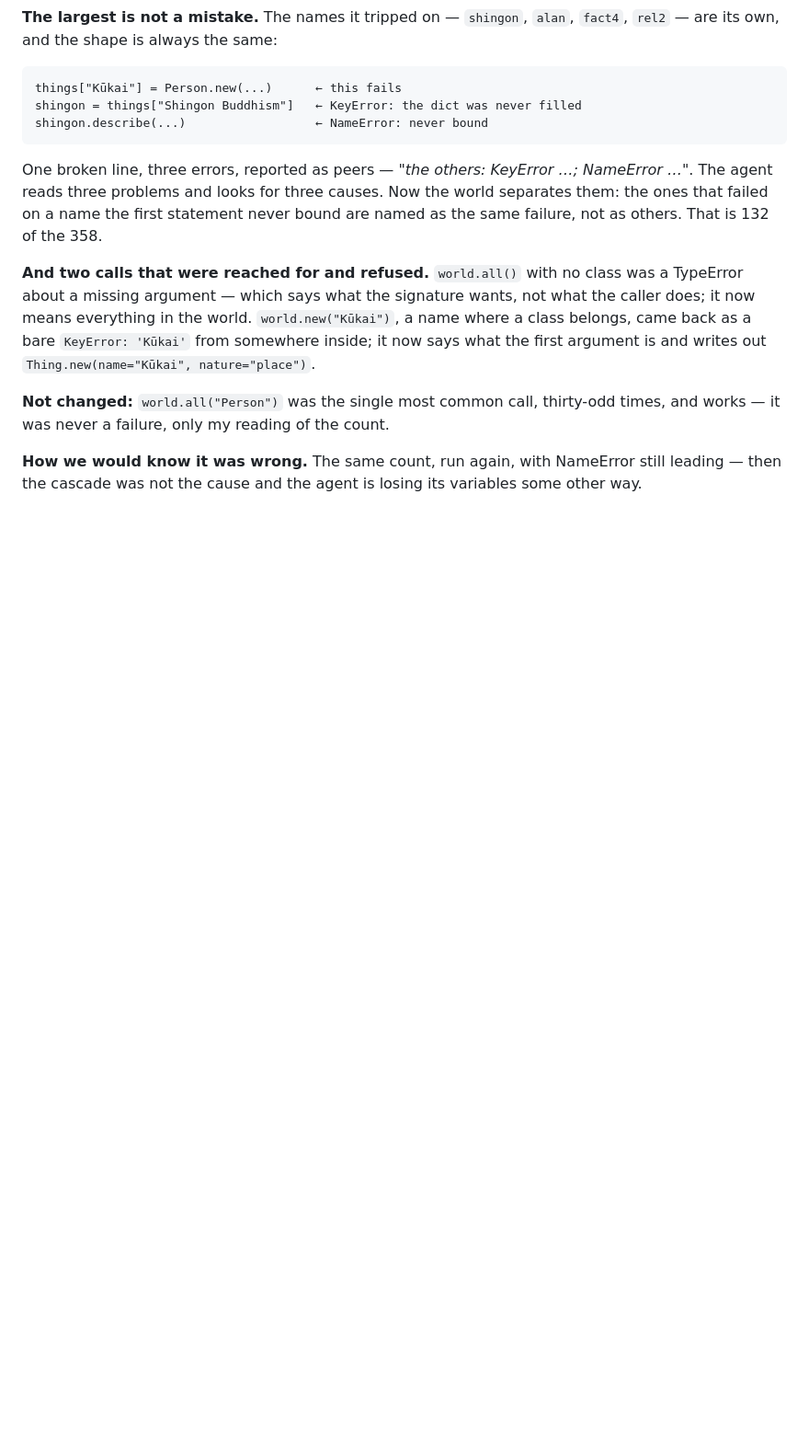
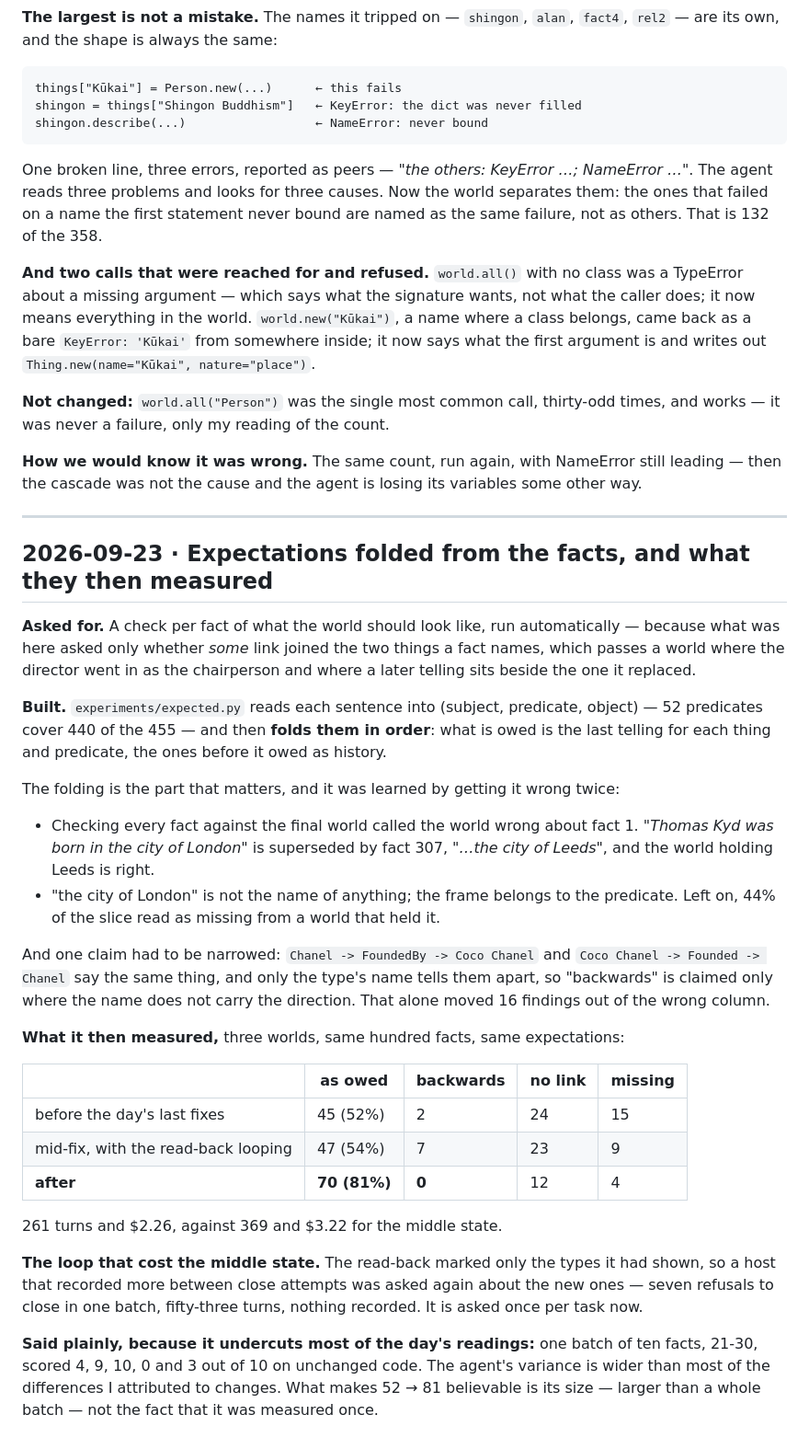
Before and after one commit to mihail-gribov/terraweaver, a Markdown page: docs/decisions.md, the part around the change. Shown at 92% size. Drawn GitHub-style; blank space fills up the shorter version.

Commit message:
Measure the same hundred facts three ways: 52 to 81 per cent, and nothing backwards

```diff
--- a/docs/decisions.md
+++ b/docs/decisions.md
@@ -1207,3 +1207,49 @@ works — it was never a failure, only my reading of the count.
 
 **How we would know it was wrong.** The same count, run again, with NameError still leading —
 then the cascade was not the cause and the agent is losing its variables some other way.
+
+---
+
+## 2026-09-23 · Expectations folded from the facts, and what they then measured
+
+**Asked for.** A check per fact of what the world should look like, run automatically — because
+what was here asked only whether *some* link joined the two things a fact names, which passes a
+world where the director went in as the chairperson and where a later telling sits beside the
+one it replaced.
+
+**Built.** `experiments/expected.py` reads each sentence into (subject, predicate, object) —
+52 predicates cover 440 of the 455 — and then **folds them in order**: what is owed is the last
+telling for each thing and predicate, the ones before it owed as history.
+
+The folding is the part that matters, and it was learned by getting it wrong twice:
+
+- Checking every fact against the final world called the world wrong about fact 1. *"Thomas Kyd
+  was born in the city of London"* is superseded by fact 307, *"…the city of Leeds"*, and the
+  world holding Leeds is right.
+- "the city of London" is not the name of anything; the frame belongs to the predicate. Left
+  on, 44% of the slice read as missing from a world that held it.
+
+And one claim had to be narrowed: `Chanel -> FoundedBy -> Coco Chanel` and
+`Coco Chanel -> Founded -> Chanel` say the same thing, and only the type's name tells them
+apart, so "backwards" is claimed only where the name does not carry the direction. That alone
+moved 16 findings out of the wrong column.
+
+**What it then measured,** three worlds, same hundred facts, same expectations:
+
+| | as owed | backwards | no link | missing |
+|---|---|---|---|---|
+| before the day's last fixes | 45 (52%) | 2 | 24 | 15 |
+| mid-fix, with the read-back looping | 47 (54%) | 7 | 23 | 9 |
+| **after** | **70 (81%)** | **0** | 12 | 4 |
+
+261 turns and $2.26, against 369 and $3.22 for the middle state.
+
+**The loop that cost the middle state.** The read-back marked only the types it had shown, so a
+host that recorded more between close attempts was asked again about the new ones — seven
+refusals to close in one batch, fifty-three turns, nothing recorded. It is asked once per task
+now.
+
+**Said plainly, because it undercuts most of the day's readings:** one batch of ten facts,
+21-30, scored 4, 9, 10, 0 and 3 out of 10 on unchanged code. The agent's variance is wider than
+most of the differences I attributed to changes. What makes 52 → 81 believable is its size —
+larger than a whole batch — not the fact that it was measured once.
```
